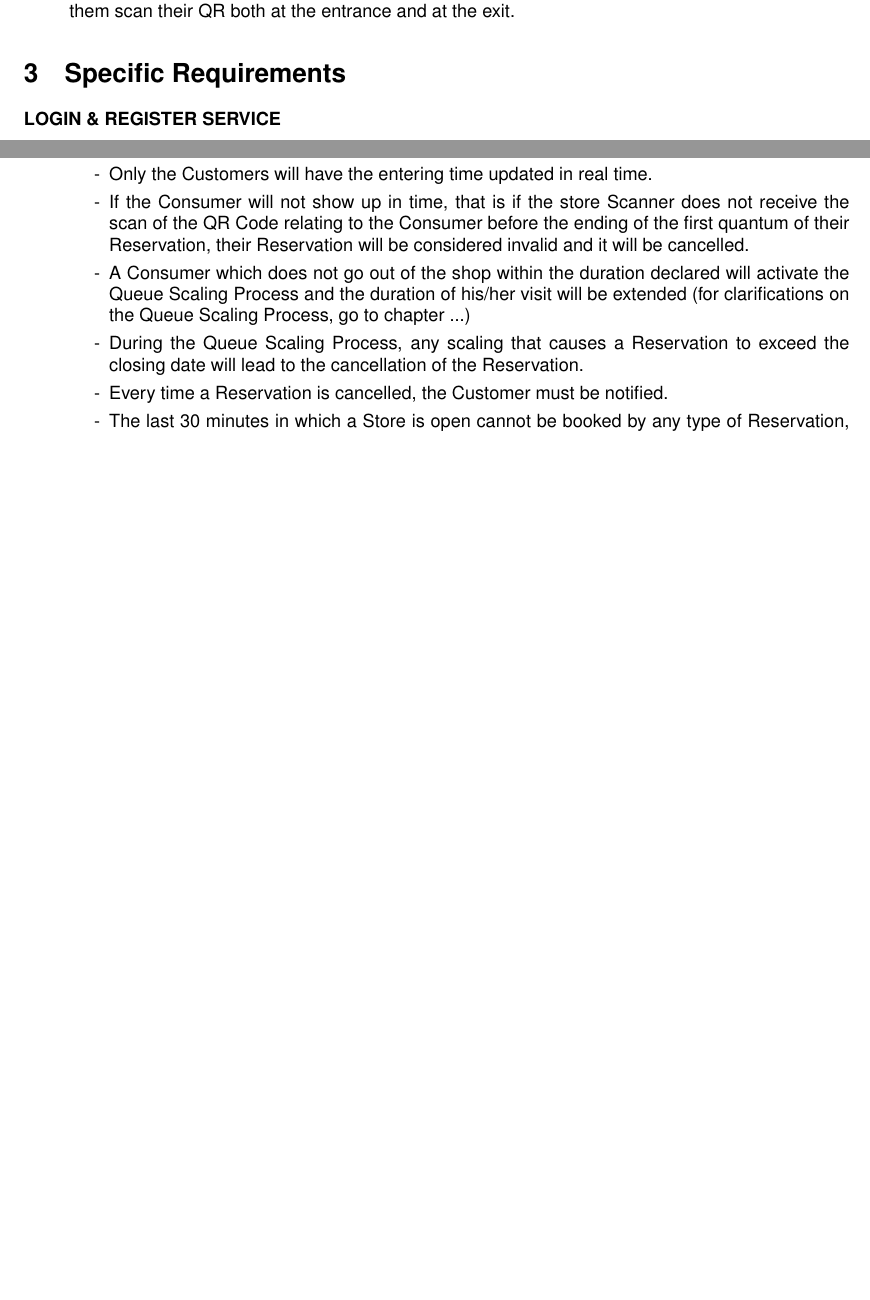
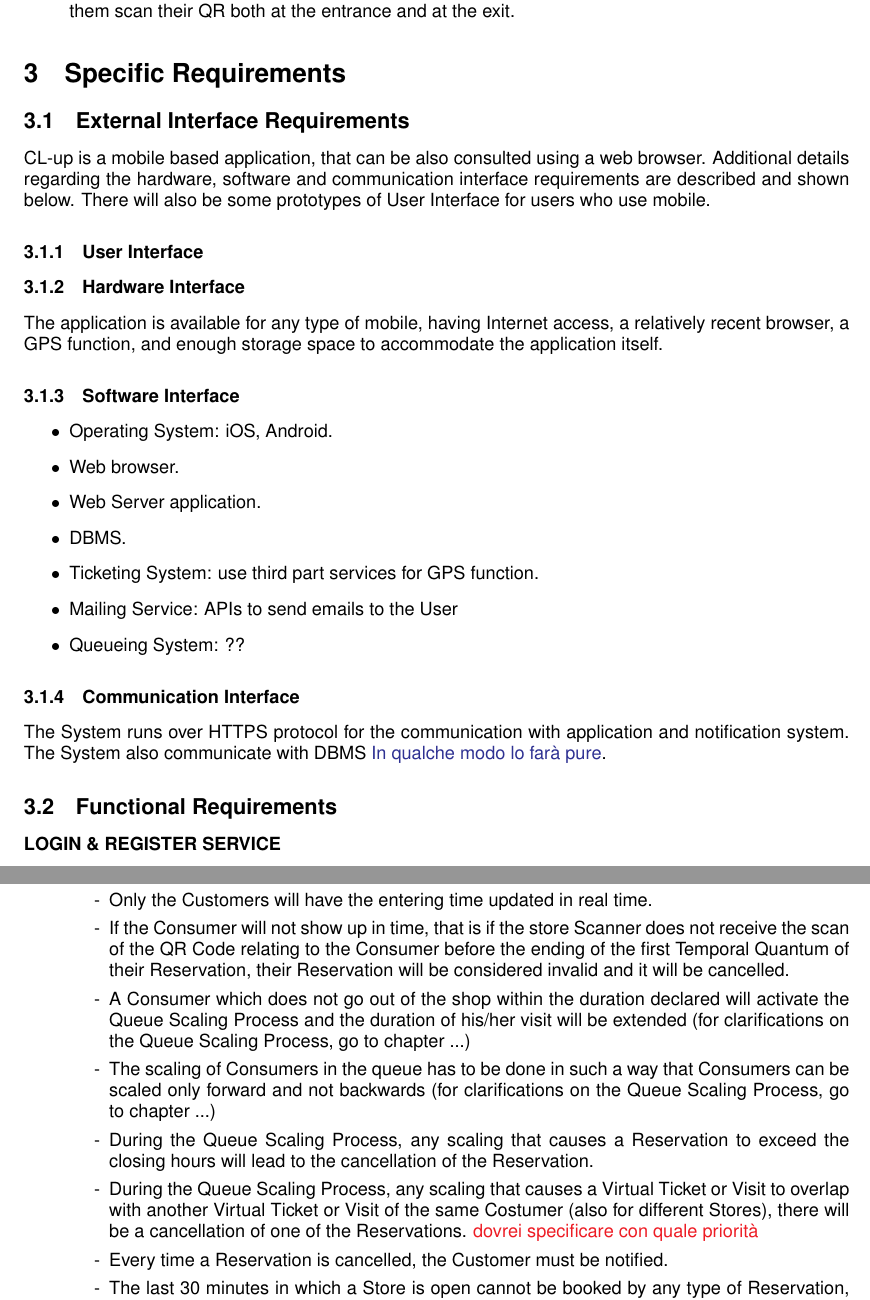
Before and after one commit to giovannidispoto/CLup-software-engineering-2, a LaTeX document (RASD/files/main.tex): two parts of pages 9 and 12 of 21 before the commit and two parts of pages 9 and 12 of 22 after it, joined at a grey line, cut so that both start at the same text, the shorter picture padded with empty space. Compiled offline with pdfLaTeX.

Commit message:
Queue Requirements, func. requirements, constraint

```diff
--- a/RASD/files/main.tex
+++ b/RASD/files/main.tex
@@ -342,7 +342,29 @@ We assume that Paper Tickets will be few as in a situation of health emergency a
 \end{enumerate}
 \section{Specific Requirements}
 \label{specificRequirements}
+\subsection{External Interface Requirements}
+CL-up is a mobile based application, that can be also consulted using a web browser. Additional details regarding the hardware, software and communication interface requirements are described and shown below. There will also be some prototypes of User Interface for users who use mobile.
 
+\subsubsection{User Interface}
+
+\subsubsection{Hardware Interface}
+The application is available for any type of mobile, having Internet access, a relatively recent browser, a GPS function, and enough storage space to accommodate the application itself.
+
+\subsubsection{Software Interface}
+\begin{enumerate}
+\item[$\bullet$] Operating System: iOS, Android.
+\item[$\bullet$] Web browser.
+\item[$\bullet$] Web Server application.
+\item[$\bullet$] DBMS.
+\item[$\bullet$] Ticketing System: use third part services for GPS function.
+\item[$\bullet$] Mailing Service: APIs to send emails to the User
+\item[$\bullet$] Queueing System: ??
+\end{enumerate}
+
+\subsubsection{Communication Interface}
+The System runs over HTTPS protocol for the communication with application and notification system. The System also communicate with DBMS \giovanni{In qualche modo lo farà pure}.
+
+\subsection{Functional Requirements}
 \begin{enumerate}[align=left]
     \item[\textbf{LOGIN \& REGISTER SERVICE}]
     \item \label{req:logOrReg} The User must be able to register or to log in if already registered.
@@ -469,7 +490,9 @@ We assume that Paper Tickets will be few as in a situation of health emergency a
         \item Only the Customers will have the entering time updated in real time. %The time of the Visits must be updated as a last resort.
-        \item \label{req:codeUnique:invalidateLate} If the Consumer will not show up in time, that is if the store Scanner does not receive the scan of the QR Code relating to the Consumer before the ending of the first quantum of their Reservation, their Reservation will be considered invalid and it will be cancelled.
+        \item \label{req:codeUnique:invalidateLate} If the Consumer will not show up in time, that is if the store Scanner does not receive the scan of the QR Code relating to the Consumer before the ending of the first Temporal Quantum of their Reservation, their Reservation will be considered invalid and it will be cancelled.
         \item \label{req:codeUnique:exeedDuration} A Consumer which does not go out of the shop within the duration declared will activate the Queue Scaling Process and the duration of his/her visit will be extended (for clarifications on the Queue Scaling Process, go to chapter ...)
-        \item \label{req:codeUnique:scalingExceed} During the Queue Scaling Process, any scaling that causes a Reservation to exceed the closing date will lead to the cancellation of the Reservation.
+        \item \label{req:codeUnique:queueScaling} The scaling of Consumers in the queue has to be done in such a way that Consumers can be scaled only forward and not backwards (for clarifications on the Queue Scaling Process, go to chapter ...)
+        \item \label{req:codeUnique:scalingExceed} During the Queue Scaling Process, any scaling that causes a Reservation to exceed the closing hours will lead to the cancellation of the Reservation.
+        \item \label{req:codeUnique:scalingOverlap} During the Queue Scaling Process, any scaling that causes a Virtual Ticket or Visit to overlap with another Virtual Ticket or Visit of the same Costumer (also for different Stores), there will be a cancellation of one of the Reservations. \yasmin{dovrei specificare con quale priorità}
         \item \label{req:codeUnique:queueNotifications} Every time a Reservation is cancelled, the Customer must be notified.
         \item \label{req:codeUnique:queueLast30} The last 30 minutes in which a Store is open cannot be booked by any type of Reservation, so that they can be exploited within the Queue Scaling Process, in order to eventually have to eliminate a smaller number of Reservations.
         \item \label{req:codeUnique:queueReset} When the Store closes (each day) the queue resets it states, keeping only the booked Visits for the next days.
```
Also changed, not shown: RASD/files/main.tex (8 more changed lines).
